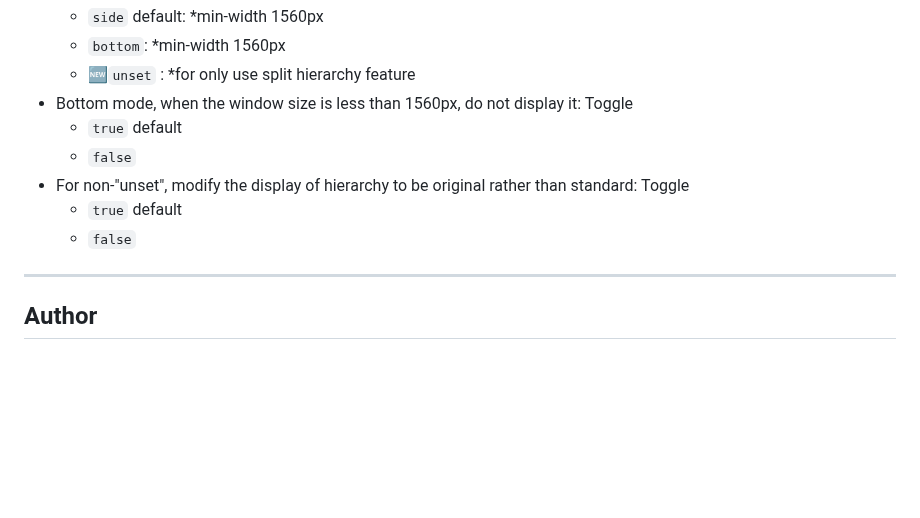
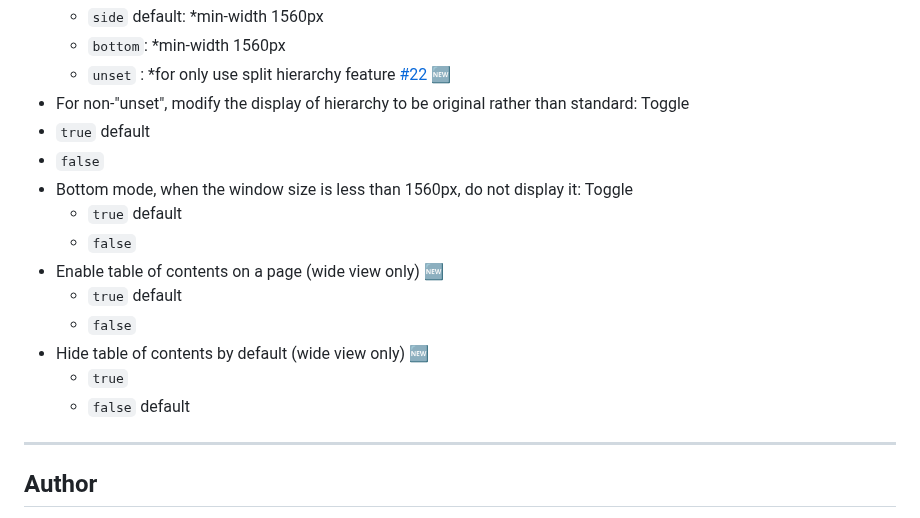
Before and after one commit to YU000jp/logseq-page-tags-and-hierarchy, a Markdown page: README.md, the part around one of its changes. Rendered like a GitHub page; blank space fills up the shorter version.

```diff
--- a/README.md
+++ b/README.md
@@ -87,12 +87,18 @@
   - `side` default: *min-width 1560px
   - `bottom`: *min-width 1560px
-  - 🆕`unset` : *for only use split hierarchy feature
+  - `unset` : *for only use split hierarchy feature [#22](https://github.com/YU000jp/logseq-page-tags-and-hierarchy/issues/22) 🆕
+ - For non-"unset", modify the display of hierarchy to be original rather than standard: Toggle
+  - `true` default
+  - `false`
 - Bottom mode, when the window size is less than 1560px, do not display it: Toggle
   - `true` default
   - `false`
-- For non-"unset", modify the display of hierarchy to be original rather than standard: Toggle
+- Enable table of contents on a page (wide view only) 🆕
   - `true` default
   - `false`
+- Hide table of contents by default (wide view only) 🆕
+  - `true`
+  - `false` default
 
 ---
 
```
Also changed, not shown: other parts of README.md (+1 -1 lines).
